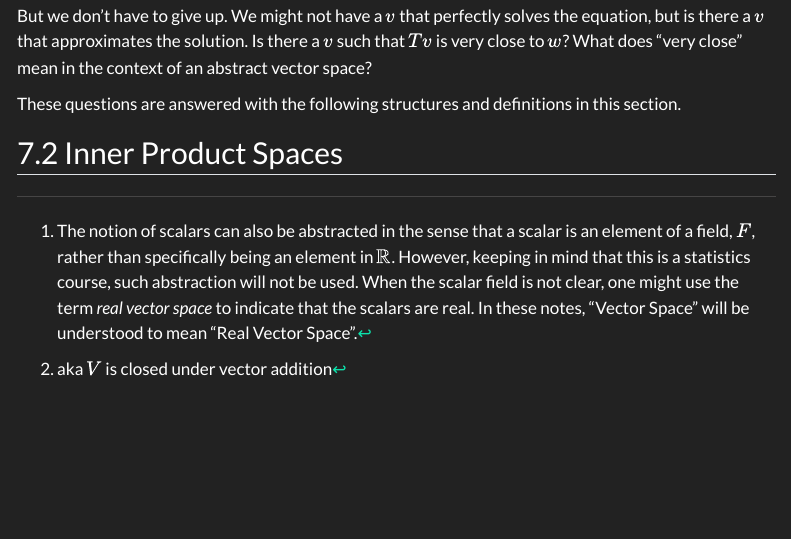
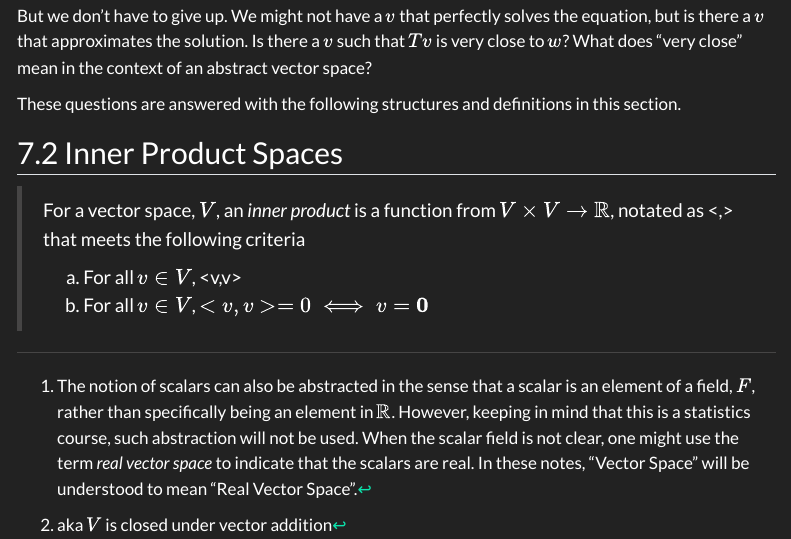
Before and after one commit to MarkLamin/LinearAlgebraNotes, a Quarto document (vectorSpaces.qmd): the page in a window 1100 px wide, from 10850 px down. Rendered offline with R 4.5, knitr and Pandoc in place of Quarto, with nearby package versions; menus at the side of the page are left out.

Commit message:
Adding Inner Product Definitions

```diff
--- a/vectorSpaces.qmd
+++ b/vectorSpaces.qmd
@@ -1331,3 +1331,8 @@ But we don't have to give up. We might not have a $v$ that perfectly solves the
 These questions are answered with the following structures and definitions in this section.
 
 ## Inner Product Spaces
+
+> For a vector space, $V$, an *inner product* is a function from $V\times V\to\mathbb R$, notated as <,> that meets the following criteria
+>
+> a) For all $v\in V$, <v,v>\geq0
+b) For all $v\in V$,  $<v,v>=0 \iff v=\textbf{0}$
```
Also changed, not shown: vectorSpaces.html.
